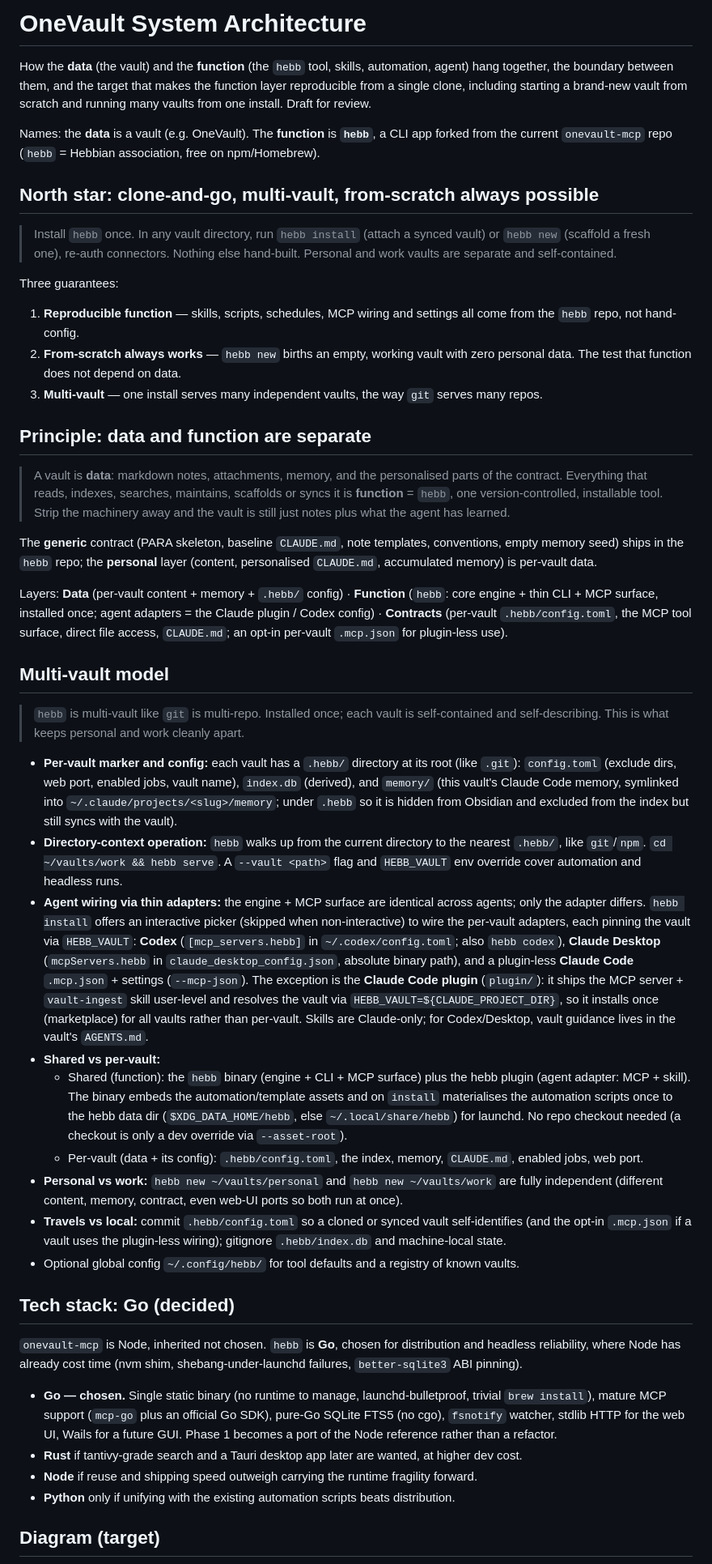
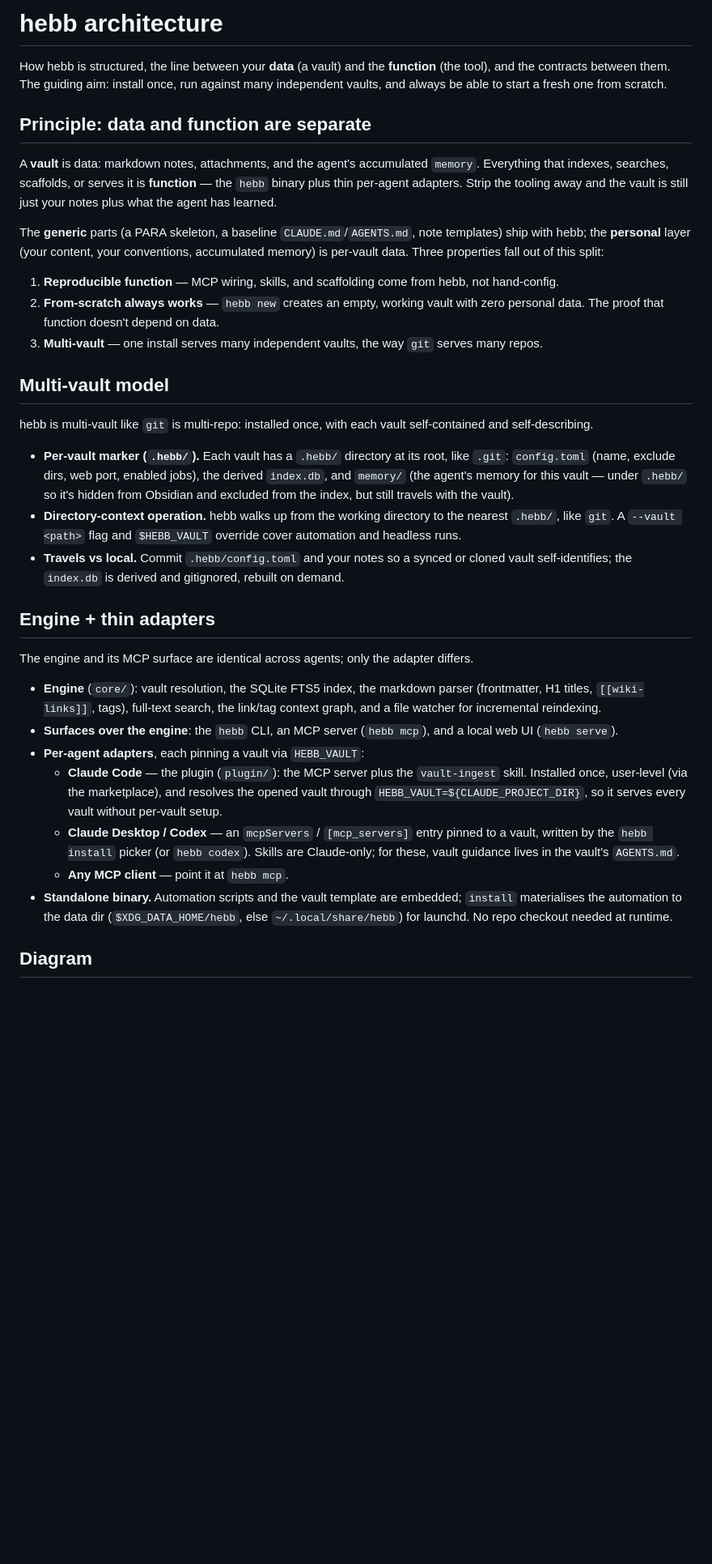
Before and after one commit to cizer/hebb, a Markdown page: ARCHITECTURE.md, the part around one of its changes. Shown at 81% size. Drawn GitHub-style; blank space fills up the shorter version.

````diff
--- a/ARCHITECTURE.md
+++ b/ARCHITECTURE.md
@@ -1,50 +1,38 @@
-# OneVault System Architecture
+# hebb architecture
 
-How the **data** (the vault) and the **function** (the `hebb` tool, skills, automation, agent) hang together, the boundary between them, and the target that makes the function layer reproducible from a single clone, including starting a brand-new vault from scratch and running many vaults from one install. Draft for review.
-
-Names: the **data** is a vault (e.g. OneVault). The **function** is **`hebb`**, a CLI app forked from the current `onevault-mcp` repo (`hebb` = Hebbian association, free on npm/Homebrew).
-
-## North star: clone-and-go, multi-vault, from-scratch always possible
-
-> Install `hebb` once. In any vault directory, run `hebb install` (attach a synced vault) or `hebb new` (scaffold a fresh one), re-auth connectors. Nothing else hand-built. Personal and work vaults are separate and self-contained.
-
-Three guarantees:
-1. **Reproducible function** — skills, scripts, schedules, MCP wiring and settings all come from the `hebb` repo, not hand-config.
-2. **From-scratch always works** — `hebb new` births an empty, working vault with zero personal data. The test that function does not depend on data.
-3. **Multi-vault** — one install serves many independent vaults, the way `git` serves many repos.
+How hebb is structured, the line between your **data** (a vault) and the **function** (the tool), and the contracts between them. The guiding aim: install once, run against many independent vaults, and always be able to start a fresh one from scratch.
 
 ## Principle: data and function are separate
 
-> A vault is **data**: markdown notes, attachments, memory, and the personalised parts of the contract. Everything that reads, indexes, searches, maintains, scaffolds or syncs it is **function** = `hebb`, one version-controlled, installable tool. Strip the machinery away and the vault is still just notes plus what the agent has learned.
+A **vault** is data: markdown notes, attachments, and the agent's accumulated `memory`. Everything that indexes, searches, scaffolds, or serves it is **function** — the `hebb` binary plus thin per-agent adapters. Strip the tooling away and the vault is still just your notes plus what the agent has learned.
 
-The **generic** contract (PARA skeleton, baseline `CLAUDE.md`, note templates, conventions, empty memory seed) ships in the `hebb` repo; the **personal** layer (content, personalised `CLAUDE.md`, accumulated memory) is per-vault data.
+The **generic** parts (a PARA skeleton, a baseline `CLAUDE.md`/`AGENTS.md`, note templates) ship with hebb; the **personal** layer (your content, your conventions, accumulated memory) is per-vault data. Three properties fall out of this split:
 
-Layers: **Data** (per-vault content + memory + `.hebb/` config) · **Function** (`hebb`: core engine + thin CLI + MCP surface, installed once; agent adapters = the Claude plugin / Codex config) · **Contracts** (per-vault `.hebb/config.toml`, the MCP tool surface, direct file access, `CLAUDE.md`; an opt-in per-vault `.mcp.json` for plugin-less use).
+1. **Reproducible function** — MCP wiring, skills, and scaffolding come from hebb, not hand-config.
+2. **From-scratch always works** — `hebb new` creates an empty, working vault with zero personal data. The proof that function doesn't depend on data.
+3. **Multi-vault** — one install serves many independent vaults, the way `git` serves many repos.
 
 ## Multi-vault model
 
-> `hebb` is multi-vault like `git` is multi-repo. Installed once; each vault is self-contained and self-describing. This is what keeps personal and work cleanly apart.
+hebb is multi-vault like `git` is multi-repo: installed once, with each vault self-contained and self-describing.
 
-- **Per-vault marker and config:** each vault has a `.hebb/` directory at its root (like `.git`): `config.toml` (exclude dirs, web port, enabled jobs, vault name), `index.db` (derived), and `memory/` (this vault's Claude Code memory, symlinked into `~/.claude/projects/<slug>/memory`; under `.hebb` so it is hidden from Obsidian and excluded from the index but still syncs with the vault).
-- **Directory-context operation:** `hebb` walks up from the current directory to the nearest `.hebb/`, like `git`/`npm`. `cd ~/vaults/work && hebb serve`. A `--vault <path>` flag and `HEBB_VAULT` env override cover automation and headless runs.
-- **Agent wiring via thin adapters:** the engine + MCP surface are identical across agents; only the adapter differs. `hebb install` offers an interactive picker (skipped when non-interactive) to wire the per-vault adapters, each pinning the vault via `HEBB_VAULT`: **Codex** (`[mcp_servers.hebb]` in `~/.codex/config.toml`; also `hebb codex`), **Claude Desktop** (`mcpServers.hebb` in `claude_desktop_config.json`, absolute binary path), and a plugin-less **Claude Code** `.mcp.json` + settings (`--mcp-json`). The exception is the **Claude Code plugin** (`plugin/`): it ships the MCP server + `vault-ingest` skill user-level and resolves the vault via `HEBB_VAULT=${CLAUDE_PROJECT_DIR}`, so it installs once (marketplace) for all vaults rather than per-vault. Skills are Claude-only; for Codex/Desktop, vault guidance lives in the vault's `AGENTS.md`.
-- **Shared vs per-vault:**
-  - Shared (function): the `hebb` binary (engine + CLI + MCP surface) plus the hebb plugin (agent adapter: MCP + skill). The binary embeds the automation/template assets and on `install` materialises the automation scripts once to the hebb data dir (`$XDG_DATA_HOME/hebb`, else `~/.local/share/hebb`) for launchd. No repo checkout needed (a checkout is only a dev override via `--asset-root`).
-  - Per-vault (data + its config): `.hebb/config.toml`, the index, memory, `CLAUDE.md`, enabled jobs, web port.
-- **Personal vs work:** `hebb new ~/vaults/personal` and `hebb new ~/vaults/work` are fully independent (different content, memory, contract, even web-UI ports so both run at once).
-- **Travels vs local:** commit `.hebb/config.toml` so a cloned or synced vault self-identifies (and the opt-in `.mcp.json` if a vault uses the plugin-less wiring); gitignore `.hebb/index.db` and machine-local state.
-- Optional global config `~/.config/hebb/` for tool defaults and a registry of known vaults.
+- **Per-vault marker (`.hebb/`).** Each vault has a `.hebb/` directory at its root, like `.git`: `config.toml` (name, exclude dirs, web port, enabled jobs), the derived `index.db`, and `memory/` (the agent's memory for this vault — under `.hebb/` so it's hidden from Obsidian and excluded from the index, but still travels with the vault).
+- **Directory-context operation.** hebb walks up from the working directory to the nearest `.hebb/`, like `git`. A `--vault <path>` flag and `$HEBB_VAULT` override cover automation and headless runs.
+- **Travels vs local.** Commit `.hebb/config.toml` and your notes so a synced or cloned vault self-identifies; the `index.db` is derived and gitignored, rebuilt on demand.
 
-## Tech stack: Go (decided)
+## Engine + thin adapters
 
-`onevault-mcp` is Node, inherited not chosen. `hebb` is **Go**, chosen for distribution and headless reliability, where Node has already cost time (nvm shim, shebang-under-launchd failures, `better-sqlite3` ABI pinning).
+The engine and its MCP surface are identical across agents; only the adapter differs.
 
-- **Go — chosen.** Single static binary (no runtime to manage, launchd-bulletproof, trivial `brew install`), mature MCP support (`mcp-go` plus an official Go SDK), pure-Go SQLite FTS5 (no cgo), `fsnotify` watcher, stdlib HTTP for the web UI, Wails for a future GUI. Phase 1 becomes a port of the Node reference rather than a refactor.
-- **Rust** if tantivy-grade search and a Tauri desktop app later are wanted, at higher dev cost.
-- **Node** if reuse and shipping speed outweigh carrying the runtime fragility forward.
-- **Python** only if unifying with the existing automation scripts beats distribution.
+- **Engine** (`core/`): vault resolution, the SQLite FTS5 index, the markdown parser (frontmatter, H1 titles, `[[wiki-links]]`, tags), full-text search, the link/tag context graph, and a file watcher for incremental reindexing.
+- **Surfaces over the engine**: the `hebb` CLI, an MCP server (`hebb mcp`), and a local web UI (`hebb serve`).
+- **Per-agent adapters**, each pinning a vault via `HEBB_VAULT`:
+  - **Claude Code** — the plugin (`plugin/`): the MCP server plus the `vault-ingest` skill. Installed once, user-level (via the marketplace), and resolves the opened vault through `HEBB_VAULT=${CLAUDE_PROJECT_DIR}`, so it serves every vault without per-vault setup.
+  - **Claude Desktop / Codex** — an `mcpServers` / `[mcp_servers]` entry pinned to a vault, written by the `hebb install` picker (or `hebb codex`). Skills are Claude-only; for these, vault guidance lives in the vault's `AGENTS.md`.
+  - **Any MCP client** — point it at `hebb mcp`.
+- **Standalone binary.** Automation scripts and the vault template are embedded; `install` materialises the automation to the data dir (`$XDG_DATA_HOME/hebb`, else `~/.local/share/hebb`) for launchd. No repo checkout needed at runtime.
 
-## Diagram (target)
+## Diagram
 
 ```mermaid
 flowchart TB
````
Also changed, not shown: other parts of ARCHITECTURE.md (+31 -62 lines).
